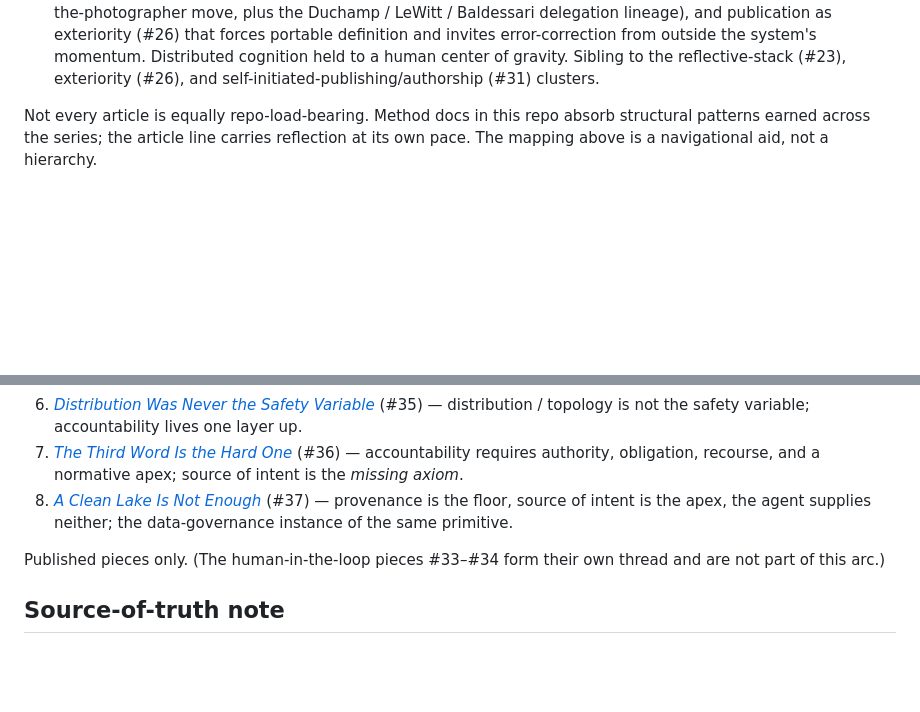
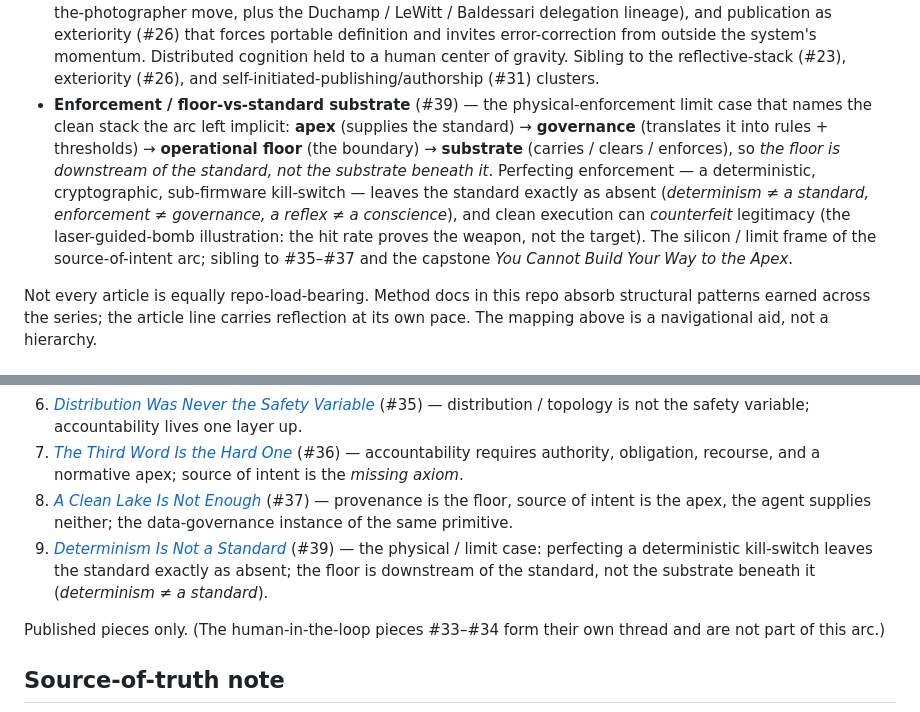
Before and after one commit to apexSolarKiss/method-ASK, a Markdown page: docs/articles.md, 2 parts joined by grey strips. Drawn GitHub-style; blank space fills up the shorter version.

```diff
--- a/docs/articles.md
+++ b/docs/articles.md
@@ -76,6 +77,7 @@ The series builds in clusters. Each cluster contributes substrate to a different
 - **Source-of-intent / accountability substrate** (#36) — the method-level companion to #35: *open* = access, *decentralized* = topology, but *accountable* names a relationship (authority, obligation, recourse) the network cannot generate — it requires a source of intent that observability / reputation / authorization presuppose but none author. Articulates the jurisprudential analogy (Kelsen's Grundnorm = presupposed, not produced; Dworkin's weak discretion = judgment within standards; Fuller's hard case the facts do not decide) and scales it court → AI-governance → world order → AGI-as-stack; source of intent is the *missing axiom*, the apex method-ASK makes explicit. The analogy is a reading, **not** a doctrine promotion (held candidate, see `docs/bounded-generativity.md`). Sibling to #35 and the source-of-intent line.
 - **Provenance-floor / intent-apex substrate** (#37) — the data-governance reading of the source-of-intent thesis, answering the *data-first, not AI-first* take: there are two foundations at opposite ends of the stack — *provenance* below the agent (clean lineage, ownership) and *source of intent* above it (what the system is for) — and the agent supplies neither, executing a clean *proxy* against whatever apex it is pointed at. The failure that bites is pristine data feeding an unowned decision (no provenance shape to find; authority borrowed from the clean substrate), not dirty data; the apex is a standing function, not a parameter — synthesis is not validation. The data-substrate instance of the wrong-layer error #35 names in topology — *the same mistake at two layers*. Cited as interlocutor (the data-first take + Goertzel), not a method source; an applied reading, not doctrine. Sibling to #35 / #36 and the source-of-intent line.
 - **Reflective-compression / authorship substrate** (#38) — the essay line reflecting on itself. The publication layer is *reflective compression* that returns machine-scale activity to human bandwidth (the stack thesis #3 applied to writing): a selective model of the system's traces, not a transcript, and generative rather than merely reductive (forcing several events into one argument surfaces their shared structure). Reflection is not self-authorization — the essay makes an insight legible; the human source of intent decides whether it becomes intent and relays it into an authorized surface (#17 / #19), with writing repeatedly producing candidate architecture the source-of-intent loop made operative. Names *authorship is not manual composition* (fluency is not authorship; the model produces candidates, the system authors the work — the camera-is-not-the-photographer move, plus the Duchamp / LeWitt / Baldessari delegation lineage), and publication as exteriority (#26) that forces portable definition and invites error-correction from outside the system's momentum. Distributed cognition held to a human center of gravity. Sibling to the reflective-stack (#23), exteriority (#26), and self-initiated-publishing/authorship (#31) clusters.
+- **Enforcement / floor-vs-standard substrate** (#39) — the physical-enforcement limit case that names the clean stack the arc left implicit: **apex** (supplies the standard) → **governance** (translates it into rules + thresholds) → **operational floor** (the boundary) → **substrate** (carries / clears / enforces), so *the floor is downstream of the standard, not the substrate beneath it*. Perfecting enforcement — a deterministic, cryptographic, sub-firmware kill-switch — leaves the standard exactly as absent (*determinism ≠ a standard, enforcement ≠ governance, a reflex ≠ a conscience*), and clean execution can *counterfeit* legitimacy (the laser-guided-bomb illustration: the hit rate proves the weapon, not the target). The silicon / limit frame of the source-of-intent arc; sibling to #35–#37 and the capstone *You Cannot Build Your Way to the Apex*.
 
 Not every article is equally repo-load-bearing. Method docs in this repo absorb structural patterns earned across the series; the article line carries reflection at its own pace. The mapping above is a navigational aid, not a hierarchy.
 
@@ -95,6 +97,7 @@ A path through the source-of-intent thesis: **AGI as a stack**, source of intent
 6. [*Distribution Was Never the Safety Variable*](https://atomicspacekitten.substack.com/p/distribution-was-never-the-safety) (#35) — distribution / topology is not the safety variable; accountability lives one layer up.
 7. [*The Third Word Is the Hard One*](https://atomicspacekitten.substack.com/p/the-third-word-is-the-hard-one) (#36) — accountability requires authority, obligation, recourse, and a normative apex; source of intent is the *missing axiom*.
 8. [*A Clean Lake Is Not Enough*](https://atomicspacekitten.substack.com/p/a-clean-lake-is-not-enough) (#37) — provenance is the floor, source of intent is the apex, the agent supplies neither; the data-governance instance of the same primitive.
+9. [*Determinism Is Not a Standard*](https://atomicspacekitten.substack.com/p/determinism-is-not-a-standard) (#39) — the physical / limit case: perfecting a deterministic kill-switch leaves the standard exactly as absent; the floor is downstream of the standard, not the substrate beneath it (*determinism ≠ a standard*).
 
 Published pieces only. (The human-in-the-loop pieces #33–#34 form their own thread and are not part of this arc.)
 
```
Also changed, not shown: other parts of docs/articles.md (+1 -0 lines), docs/governance.md (+3 -3 lines), docs/normative-apex.md (+2 -2 lines).
